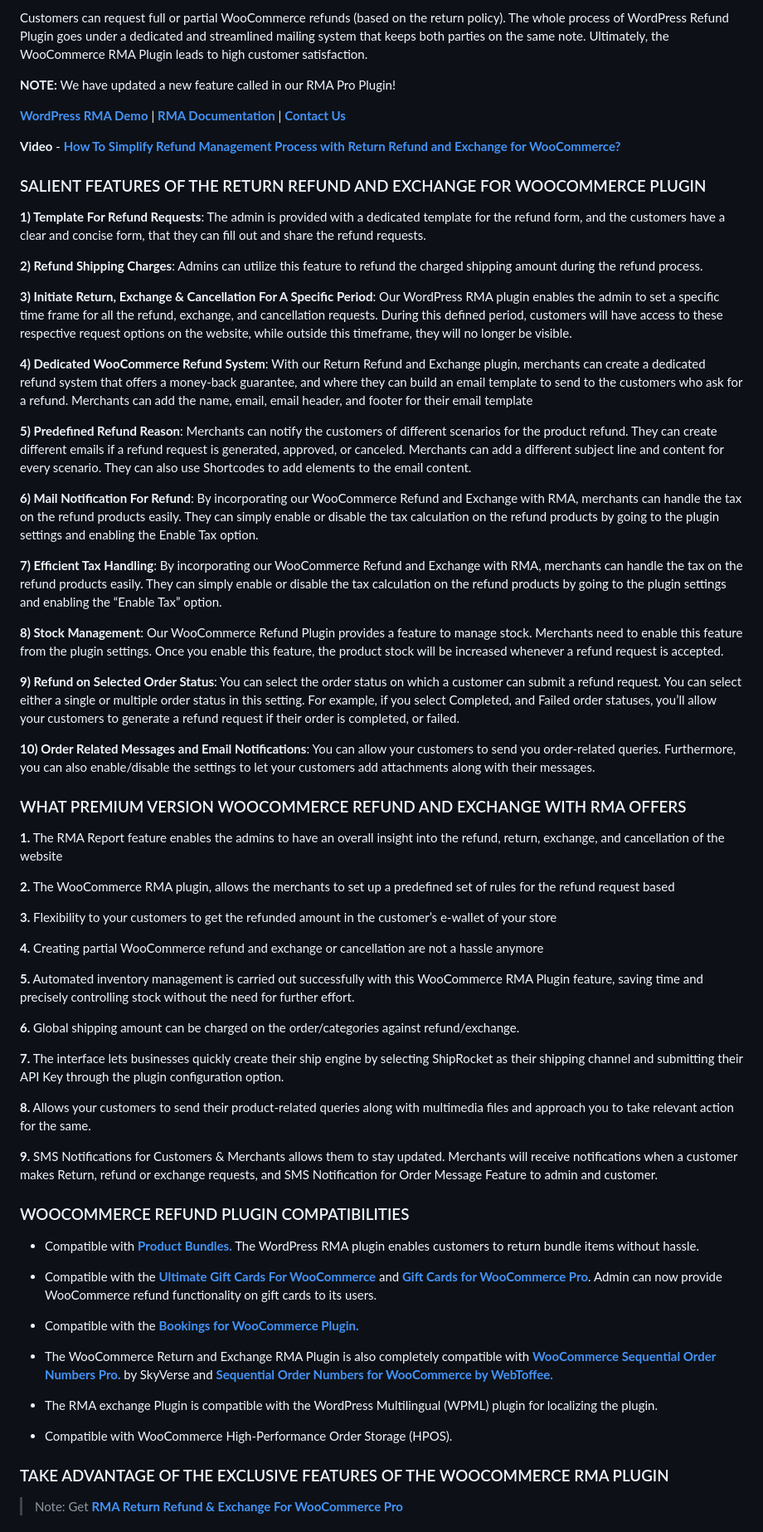
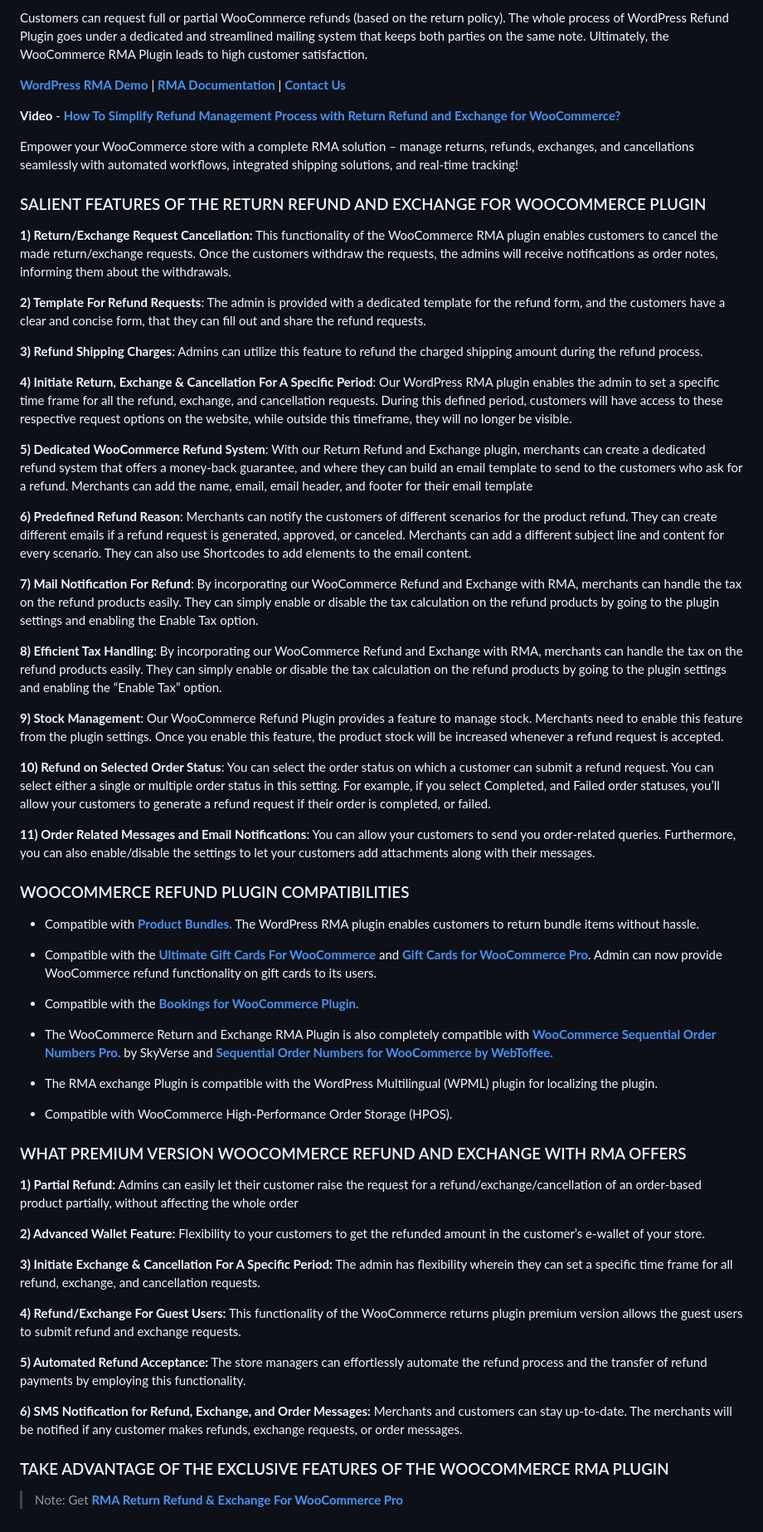
Before and after one commit to wpswings/woo-refund-and-exchange-lite, a Markdown page: readme.md, the part around the change printed below. Shown: that part at 83% size. Drawn GitHub-style.

```diff
--- a/readme.md
+++ b/readme.md
@@ -14,54 +14,36 @@ Return Refund and Exchange for WooCommerce lets you create simple returns and Wo
 
 Customers can request full or partial WooCommerce refunds (based on the return policy). The whole process of WordPress Refund Plugin goes under a dedicated and streamlined mailing system that keeps both parties on the same note. Ultimately, the WooCommerce RMA Plugin leads to high customer satisfaction.
-
-**NOTE:** We have updated a new feature called in our RMA Pro Plugin!
 
 [**WordPress RMA Demo**](https://demo.wpswings.com/rma-return-refund-exchange-for-woocommerce-pro/?utm_source=wpswings-rma-github-page&utm_medium=referral&utm_campaign=rma-frontend-demo) | [**RMA Documentation**](https://docs.wpswings.com/woocommerce-refund-and-exchange-lite/?utm_source=wpswings-rma-github-page&utm_medium=referral&utm_campaign=rma-doc) | [**Contact Us**](https://wpswings.com/contact-us/?utm_source=rma-github-page&utm_medium=referral&utm_campaign=contactus)
 
 **Video** - [**How To Simplify Refund Management Process with Return Refund and Exchange for WooCommerce?**](https://youtu.be/GQhXfBtzLE0)
 
+Empower your WooCommerce store with a complete RMA solution – manage returns, refunds, exchanges, and cancellations seamlessly with automated workflows, integrated shipping solutions, and real-time tracking!
+
 ### SALIENT FEATURES OF THE RETURN REFUND AND EXCHANGE FOR WOOCOMMERCE PLUGIN
 
-**1) Template For Refund Requests**: The admin is provided with a dedicated template for the refund form, and the customers have a clear and concise form, that they can fill out and share the refund requests.
+**1) Return/Exchange Request Cancellation:** This functionality of the WooCommerce RMA plugin enables customers to cancel the made return/exchange requests. Once the customers withdraw the requests, the admins will receive notifications as order notes, informing them about the withdrawals.
 
-**2) Refund Shipping Charges**: Admins can utilize this feature to refund the charged shipping amount during the refund process.
+**2) Template For Refund Requests**: The admin is provided with a dedicated template for the refund form, and the customers have a clear and concise form, that they can fill out and share the refund requests.
 
-**3) Initiate Return, Exchange & Cancellation For A Specific Period**: Our WordPress RMA plugin enables the admin to set a specific time frame for all the refund, exchange, and cancellation requests. During this defined period, customers will have access to these respective request options on the website, while outside this timeframe, they will no longer be visible.
+**3) Refund Shipping Charges**: Admins can utilize this feature to refund the charged shipping amount during the refund process.
 
-**4) Dedicated WooCommerce Refund System**:
+**4) Initiate Return, Exchange & Cancellation For A Specific Period**: Our WordPress RMA plugin enables the admin to set a specific time frame for all the refund, exchange, and cancellation requests. During this defined period, customers will have access to these respective request options on the website, while outside this timeframe, they will no longer be visible.
+
+**5) Dedicated WooCommerce Refund System**:
 With our Return Refund and Exchange plugin, merchants can create a dedicated refund system that offers a money-back guarantee, and where they can build an email template to send to the customers who ask for a refund. Merchants can add the name, email, email header, and footer for their email template
 
-**5) Predefined Refund Reason**: Merchants can notify the customers of different scenarios for the product refund. They can create different emails if a refund request is generated, approved, or canceled. Merchants can add a different subject line and content for every scenario. They can also use Shortcodes to add elements to the email content.
+**6) Predefined Refund Reason**: Merchants can notify the customers of different scenarios for the product refund. They can create different emails if a refund request is generated, approved, or canceled. Merchants can add a different subject line and content for every scenario. They can also use Shortcodes to add elements to the email content.
 
-**6) Mail Notification For Refund**: By incorporating our WooCommerce Refund and Exchange with RMA, merchants can handle the tax on the refund products easily. They can simply enable or disable the tax calculation on the refund products by going to the plugin settings and enabling the Enable Tax option.
+**7) Mail Notification For Refund**: By incorporating our WooCommerce Refund and Exchange with RMA, merchants can handle the tax on the refund products easily. They can simply enable or disable the tax calculation on the refund products by going to the plugin settings and enabling the Enable Tax option.
 
-**7) Efficient Tax Handling**: By incorporating our WooCommerce Refund and Exchange with RMA, merchants can handle the tax on the refund products easily. They can simply enable or disable the tax calculation on the refund products by going to the plugin settings and enabling the “Enable Tax” option.
+**8) Efficient Tax Handling**: By incorporating our WooCommerce Refund and Exchange with RMA, merchants can handle the tax on the refund products easily. They can simply enable or disable the tax calculation on the refund products by going to the plugin settings and enabling the “Enable Tax” option.
 
-**8) Stock Management**: Our WooCommerce Refund Plugin provides a feature to manage stock. Merchants need to enable this feature from the plugin settings. Once you enable this feature, the product stock will be increased whenever a refund request is accepted.
+**9) Stock Management**: Our WooCommerce Refund Plugin provides a feature to manage stock. Merchants need to enable this feature from the plugin settings. Once you enable this feature, the product stock will be increased whenever a refund request is accepted.
 
-**9) Refund on Selected Order Status**: You can select the order status on which a customer can submit a refund request. You can select either a single or multiple order status in this setting. For example, if you select Completed, and Failed order statuses, you’ll allow your customers to generate a refund request if their order is completed, or failed.
+**10) Refund on Selected Order Status**: You can select the order status on which a customer can submit a refund request. You can select either a single or multiple order status in this setting. For example, if you select Completed, and Failed order statuses, you’ll allow your customers to generate a refund request if their order is completed, or failed.
 
-**10) Order Related Messages and Email Notifications**: You can allow your customers to send you order-related queries. Furthermore, you can also enable/disable the settings to let your customers add attachments along with their messages.
-
-### WHAT PREMIUM VERSION WOOCOMMERCE REFUND AND EXCHANGE WITH RMA OFFERS
-
-**1.** The RMA Report feature enables the admins to have an overall insight into the refund, return, exchange, and cancellation of the website
-
-**2.** The WooCommerce RMA plugin, allows the merchants to set up a predefined set of rules for the refund request based
-
-**3.** Flexibility to your customers to get the refunded amount in the customer’s e-wallet of your store
-
-**4.** Creating partial WooCommerce refund and exchange or cancellation are not a hassle anymore
-
-**5.** Automated inventory management is carried out successfully with this WooCommerce RMA Plugin feature, saving time and precisely controlling stock without the need for further effort.
-
-**6.** Global shipping amount can be charged on the order/categories against refund/exchange.
-
-**7.** The interface lets businesses quickly create their ship engine by selecting ShipRocket as their shipping channel and submitting their API Key through the plugin configuration option.
-
-**8.** Allows your customers to send their product-related queries along with multimedia files and approach you to take relevant action for the same.
-
-**9.** SMS Notifications for Customers & Merchants allows them to stay updated. Merchants will receive notifications when a customer makes Return, refund or exchange requests, and SMS Notification for Order Message Feature to admin and customer.
+**11) Order Related Messages and Email Notifications**: You can allow your customers to send you order-related queries. Furthermore, you can also enable/disable the settings to let your customers add attachments along with their messages.
 
 ### WOOCOMMERCE REFUND PLUGIN COMPATIBILITIES
 
@@ -78,6 +60,25 @@ With our Return Refund and Exchange plugin, merchants can create a dedicated ref
 * The RMA exchange Plugin is compatible with the WordPress Multilingual (WPML) plugin for localizing the plugin.
 
 * Compatible with WooCommerce High-Performance Order Storage (HPOS).
+
+### WHAT PREMIUM VERSION WOOCOMMERCE REFUND AND EXCHANGE WITH RMA OFFERS
+
+**1) Partial Refund:** Admins can easily let their customer raise the request for a refund/exchange/cancellation of an order-based product partially, without affecting the whole order
+
+
+**2) Advanced Wallet Feature:** Flexibility to your customers to get the refunded amount in the customer’s e-wallet of your store.
+
+
+**3) Initiate Exchange & Cancellation For A Specific Period:** The admin has flexibility wherein they can set a specific time frame for all refund, exchange, and cancellation requests.
+
+
+**4) Refund/Exchange For Guest Users:** This functionality of the WooCommerce returns plugin premium version allows the guest users to submit refund and exchange requests.
+
+
+**5) Automated Refund Acceptance:** The store managers can effortlessly automate the refund process and the transfer of refund payments by employing this functionality.
+
+
+**6) SMS Notification for Refund, Exchange, and Order Messages:** Merchants and customers can stay up-to-date. The merchants will be notified if any customer makes refunds, exchange requests, or order messages.
 
 
 ### TAKE ADVANTAGE OF THE EXCLUSIVE FEATURES OF THE WOOCOMMERCE RMA PLUGIN
```
Also changed, not shown: other parts of readme.md (+3 -3 lines).
